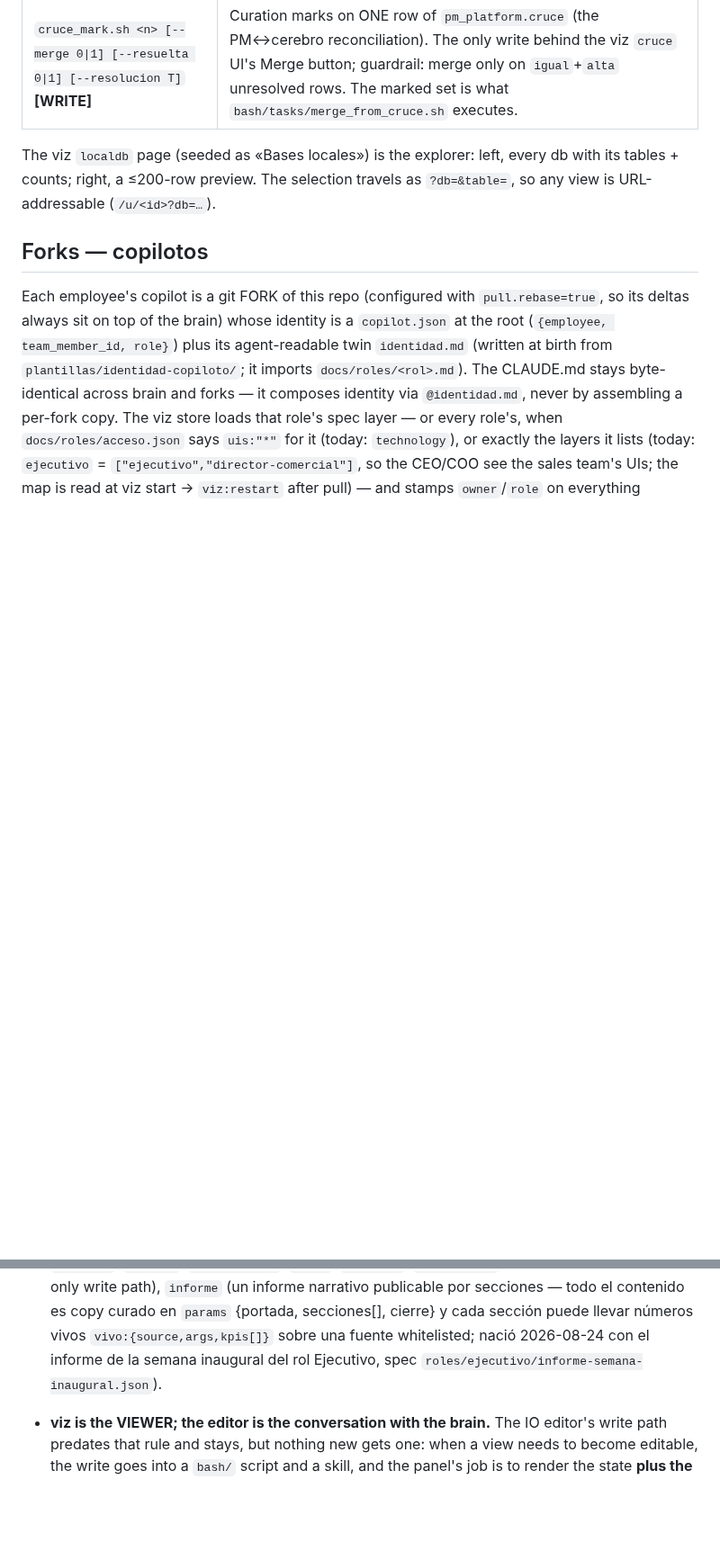
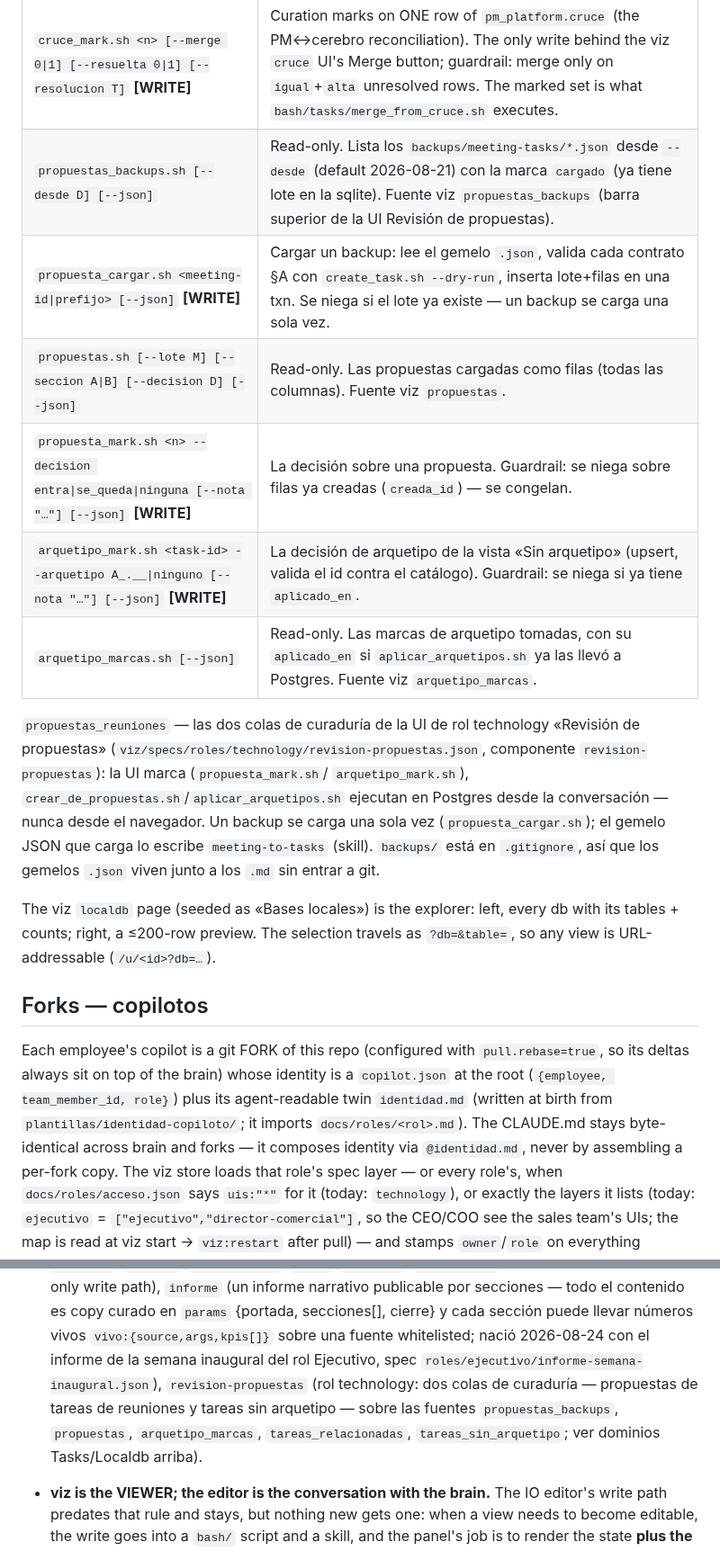
Before and after one commit to qbloq/ikigai-brain, a Markdown page: CLAUDE.md, 2 parts joined by grey strips. Shown at 90% size. GitHub-like rendering; blank space fills up the shorter version.

```diff
--- a/CLAUDE.md
+++ b/CLAUDE.md
@@ -834,6 +838,21 @@ WRITE scripts, one whitelisted dir, scripts take db *names*, never paths.
 | `db_exec.sh <db> [SQL\|-] [--create] [--dry-run]` **[WRITE]** | DDL/DML in ONE transaction — how a local db is created, filled and evolved, and the hook for external syncs (pipe INSERTs in). Local only; cannot touch Postgres. |
 | `db_import.sh <db> <file.csv> [--table T] [--replace] [--create] [--dry-run]` **[WRITE]** | CSV → table: new table from the header row, append to an existing one, `--replace` drops it first. One txn. |
 | `cruce_mark.sh <n> [--merge 0\|1] [--resuelta 0\|1] [--resolucion T]` **[WRITE]** | Curation marks on ONE row of `pm_platform.cruce` (the PM↔cerebro reconciliation). The only write behind the viz `cruce` UI's Merge button; guardrail: merge only on `igual`+`alta` unresolved rows. The marked set is what `bash/tasks/merge_from_cruce.sh` executes. |
+| `propuestas_backups.sh [--desde D] [--json]` | Read-only. Lista los `backups/meeting-tasks/*.json` desde `--desde` (default 2026-08-21) con la marca `cargado` (ya tiene lote en la sqlite). Fuente viz `propuestas_backups` (barra superior de la UI Revisión de propuestas). |
+| `propuesta_cargar.sh <meeting-id\|prefijo> [--json]` **[WRITE]** | Cargar un backup: lee el gemelo `.json`, valida cada contrato §A con `create_task.sh --dry-run`, inserta lote+filas en una txn. Se niega si el lote ya existe — un backup se carga una sola vez. |
+| `propuestas.sh [--lote M] [--seccion A\|B] [--decision D] [--json]` | Read-only. Las propuestas cargadas como filas (todas las columnas). Fuente viz `propuestas`. |
+| `propuesta_mark.sh <n> --decision entra\|se_queda\|ninguna [--nota "…"] [--json]` **[WRITE]** | La decisión sobre una propuesta. Guardrail: se niega sobre filas ya creadas (`creada_id`) — se congelan. |
+| `arquetipo_mark.sh <task-id> --arquetipo A_.__\|ninguno [--nota "…"] [--json]` **[WRITE]** | La decisión de arquetipo de la vista «Sin arquetipo» (upsert, valida el id contra el catálogo). Guardrail: se niega si ya tiene `aplicado_en`. |
+| `arquetipo_marcas.sh [--json]` | Read-only. Las marcas de arquetipo tomadas, con su `aplicado_en` si `aplicar_arquetipos.sh` ya las llevó a Postgres. Fuente viz `arquetipo_marcas`. |
+
+`propuestas_reuniones` — las dos colas de curaduría de la UI de rol technology
+«Revisión de propuestas» (`viz/specs/roles/technology/revision-propuestas.json`,
+componente `revision-propuestas`): la UI marca (`propuesta_mark.sh`/
+`arquetipo_mark.sh`), `crear_de_propuestas.sh`/`aplicar_arquetipos.sh` ejecutan
+en Postgres desde la conversación — nunca desde el navegador. Un backup se
+carga una sola vez (`propuesta_cargar.sh`); el gemelo JSON que carga lo escribe
+`meeting-to-tasks` (skill). `backups/` está en `.gitignore`, así que los
+gemelos `.json` viven junto a los `.md` sin entrar a git.
 
 The viz `localdb` page (seeded as «Bases locales») is the explorer: left,
 every db with its tables + counts; right, a ≤200-row preview. The selection
@@ -925,7 +944,11 @@ npm run viz:restart         # REQUIRED after editing viz/ (Node caches modules)
   todo el contenido es copy curado en `params` {portada, secciones[], cierre} y
   cada sección puede llevar números vivos `vivo:{source,args,kpis[]}` sobre una
   fuente whitelisted; nació 2026-08-24 con el informe de la semana inaugural del
-  rol Ejecutivo, spec `roles/ejecutivo/informe-semana-inaugural.json`).
+  rol Ejecutivo, spec `roles/ejecutivo/informe-semana-inaugural.json`),
+  `revision-propuestas` (rol technology: dos colas de curaduría — propuestas de
+  tareas de reuniones y tareas sin arquetipo — sobre las fuentes
+  `propuestas_backups`, `propuestas`, `arquetipo_marcas`, `tareas_relacionadas`,
+  `tareas_sin_arquetipo`; ver dominios Tasks/Localdb arriba).
 - **viz is the VIEWER; the editor is the conversation with the brain.** The IO
   editor's write path predates that rule and stays, but nothing new gets one:
   when a view needs to become editable, the write goes into a `bash/` script and
```
Also changed, not shown: other parts of CLAUDE.md (+4 -0 lines), viz/README.md (+10 -0 lines), 1 other file.
